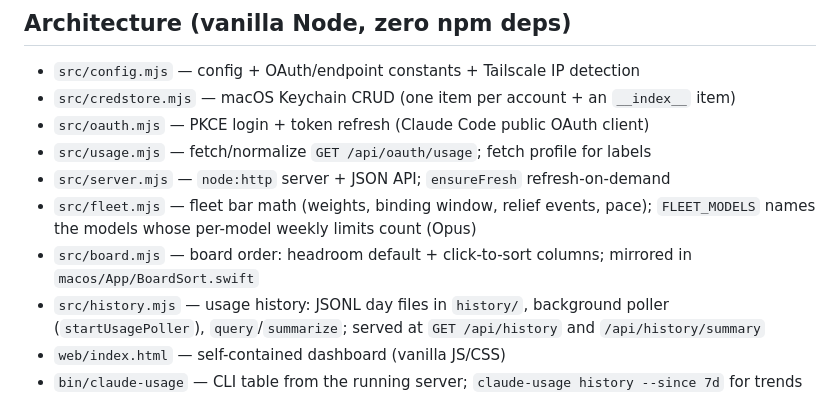
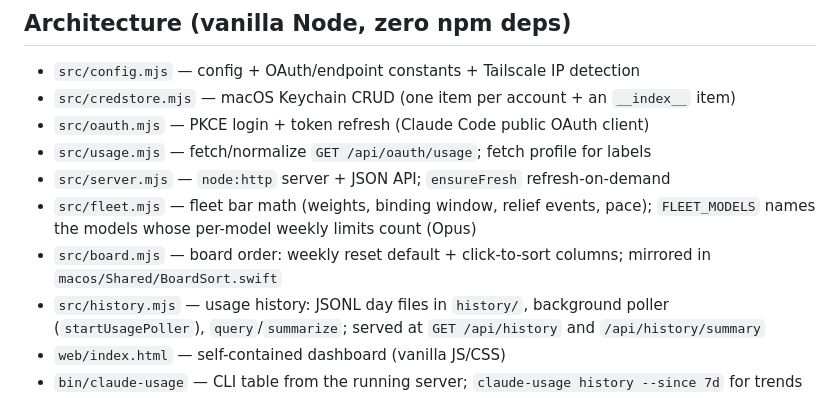
Before and after one commit to CraigVG/craigs-claude-counter, a Markdown page: CLAUDE.md, the part around the change. Rendered like a GitHub page.

```diff
--- a/CLAUDE.md
+++ b/CLAUDE.md
@@ -10,7 +10,7 @@ Personal tool: a tailnet-private dashboard that aggregates Claude Code **session
 - `src/usage.mjs` — fetch/normalize `GET /api/oauth/usage`; fetch profile for labels
 - `src/server.mjs` — `node:http` server + JSON API; `ensureFresh` refresh-on-demand
 - `src/fleet.mjs` — fleet bar math (weights, binding window, relief events, pace); `FLEET_MODELS` names the models whose per-model weekly limits count (Opus)
-- `src/board.mjs` — board order: headroom default + click-to-sort columns; mirrored in `macos/App/BoardSort.swift`
+- `src/board.mjs` — board order: weekly reset default + click-to-sort columns; mirrored in `macos/Shared/BoardSort.swift`
 - `src/history.mjs` — usage history: JSONL day files in `history/`, background poller (`startUsagePoller`), `query`/`summarize`; served at `GET /api/history` and `/api/history/summary`
 - `web/index.html` — self-contained dashboard (vanilla JS/CSS)
 - `bin/claude-usage` — CLI table from the running server; `claude-usage history --since 7d` for trends
```
Also changed, not shown: README.md (+3 -3 lines), docs/reset-date-sort.png (added), 11 other files.
